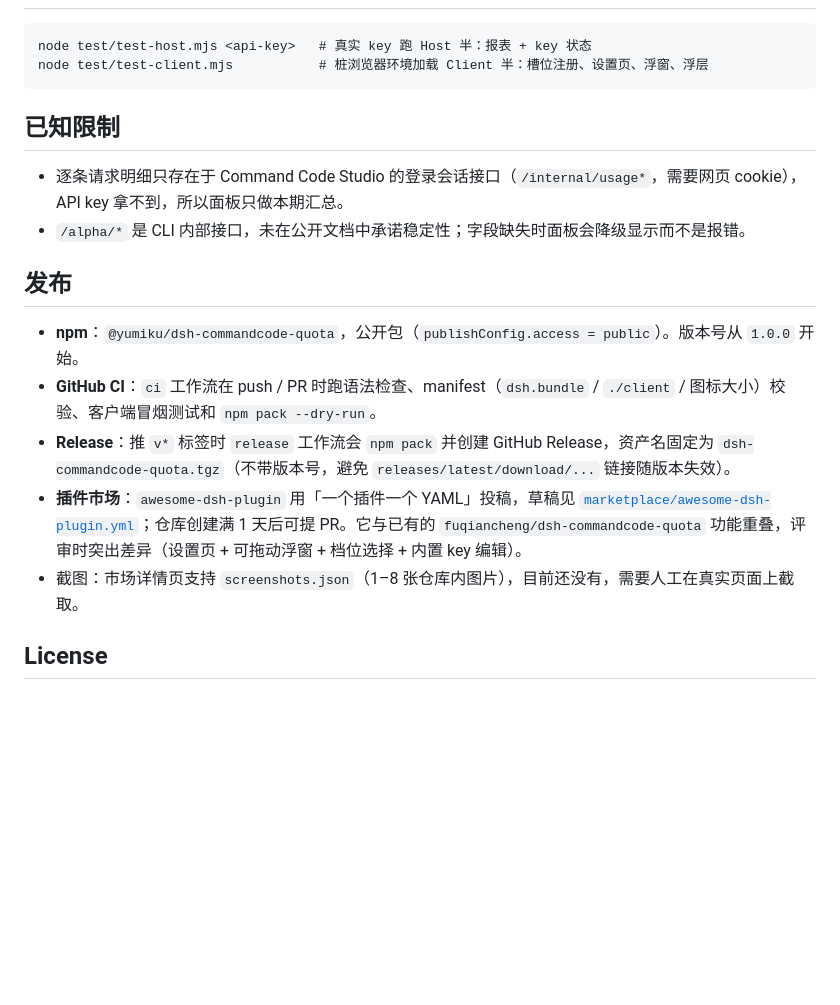
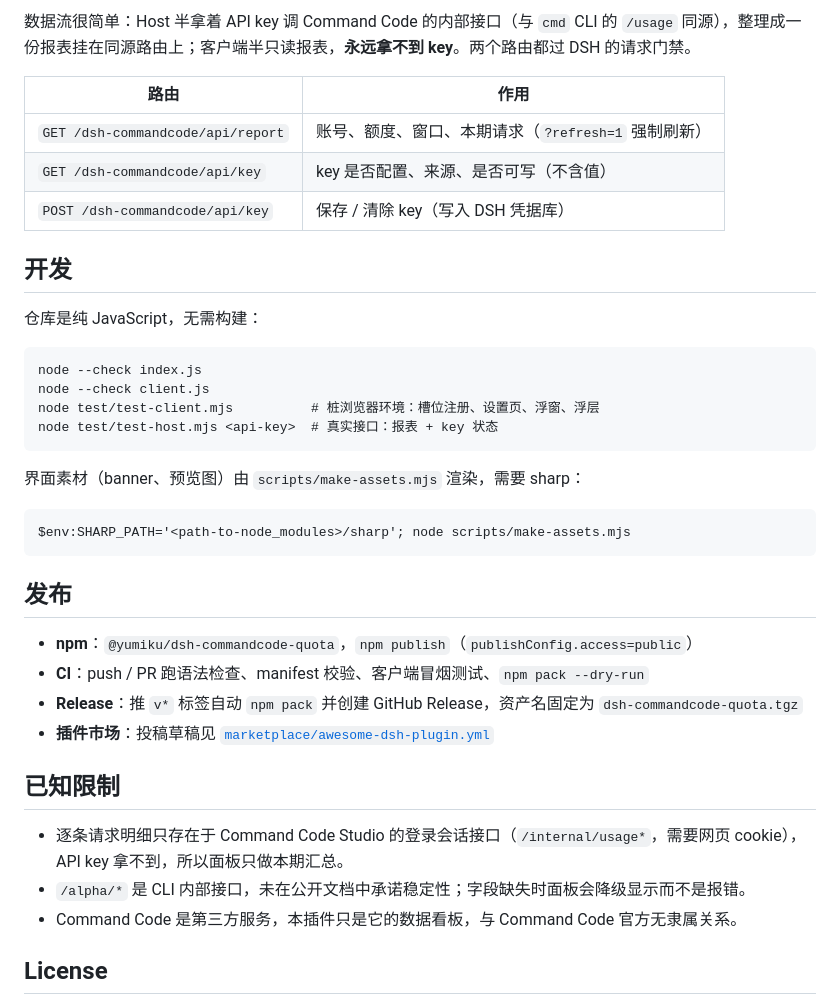
Before and after one commit to miko-cn/dsh-commandcode-quota, a Markdown page: README.md, the part around one of its changes. Drawn GitHub-style; blank space fills up the shorter version.

````diff
--- a/README.md
+++ b/README.md
@@ -77,21 +132,40 @@ Command Code 用量面板，DeepSeek Harness（DSH）Web UI 插件。
+数据流很简单：Host 半拿着 API key 调 Command Code 的内部接口（与 `cmd` CLI 的 `/usage` 同源），整理成一份报表挂在同源路由上；客户端半只读报表，**永远拿不到 key**。两个路由都过 DSH 的请求门禁。
+
+| 路由 | 作用 |
+| --- | --- |
+| `GET /dsh-commandcode/api/report` | 账号、额度、窗口、本期请求（`?refresh=1` 强制刷新） |
+| `GET /dsh-commandcode/api/key` | key 是否配置、来源、是否可写（不含值） |
+| `POST /dsh-commandcode/api/key` | 保存 / 清除 key（写入 DSH 凭据库） |
+
+## 开发
+
+仓库是纯 JavaScript，无需构建：
 
 ```pwsh
-node test/test-host.mjs <api-key>   # 真实 key 跑 Host 半：报表 + key 状态
-node test/test-client.mjs           # 桩浏览器环境加载 Client 半：槽位注册、设置页、浮窗、浮层
+node --check index.js
+node --check client.js
+node test/test-client.mjs          # 桩浏览器环境：槽位注册、设置页、浮窗、浮层
+node test/test-host.mjs <api-key>  # 真实接口：报表 + key 状态
 ```
+
+界面素材（banner、预览图）由 `scripts/make-assets.mjs` 渲染，需要 sharp：
+
+```pwsh
+$env:SHARP_PATH='<path-to-node_modules>/sharp'; node scripts/make-assets.mjs
+```
+
+## 发布
+
+- **npm**：`@yumiku/dsh-commandcode-quota`，`npm publish`（`publishConfig.access=public`）
+- **CI**：push / PR 跑语法检查、manifest 校验、客户端冒烟测试、`npm pack --dry-run`
+- **Release**：推 `v*` 标签自动 `npm pack` 并创建 GitHub Release，资产名固定为 `dsh-commandcode-quota.tgz`
+- **插件市场**：投稿草稿见 [`marketplace/awesome-dsh-plugin.yml`](marketplace/awesome-dsh-plugin.yml)
 
 ## 已知限制
 
 - 逐条请求明细只存在于 Command Code Studio 的登录会话接口（`/internal/usage*`，需要网页 cookie），API key 拿不到，所以面板只做本期汇总。
 - `/alpha/*` 是 CLI 内部接口，未在公开文档中承诺稳定性；字段缺失时面板会降级显示而不是报错。
-
-## 发布
-
-- **npm**：`@yumiku/dsh-commandcode-quota`，公开包（`publishConfig.access = public`）。版本号从 `1.0.0` 开始。
-- **GitHub CI**：`ci` 工作流在 push / PR 时跑语法检查、manifest（`dsh.bundle` / `./client` / 图标大小）校验、客户端冒烟测试和 `npm pack --dry-run`。
-- **Release**：推 `v*` 标签时 `release` 工作流会 `npm pack` 并创建 GitHub Release，资产名固定为 `dsh-commandcode-quota.tgz`（不带版本号，避免 `releases/latest/download/...` 链接随版本失效）。
-- **插件市场**：`awesome-dsh-plugin` 用「一个插件一个 YAML」投稿，草稿见 [`marketplace/awesome-dsh-plugin.yml`](marketplace/awesome-dsh-plugin.yml)；仓库创建满 1 天后可提 PR。它与已有的 `fuqiancheng/dsh-commandcode-quota` 功能重叠，评审时突出差异（设置页 + 可拖动浮窗 + 档位选择 + 内置 key 编辑）。
-- 截图：市场详情页支持 `screenshots.json`（1–8 张仓库内图片），目前还没有，需要人工在真实页面上截取。
+- Command Code 是第三方服务，本插件只是它的数据看板，与 Command Code 官方无隶属关系。
 
 ## License
 
````
Also changed, not shown: other parts of README.md (+102 -47 lines), assets/banner.png (added), assets/preview-popover.png (added), assets/preview-settings.png (added), 8 other files.
